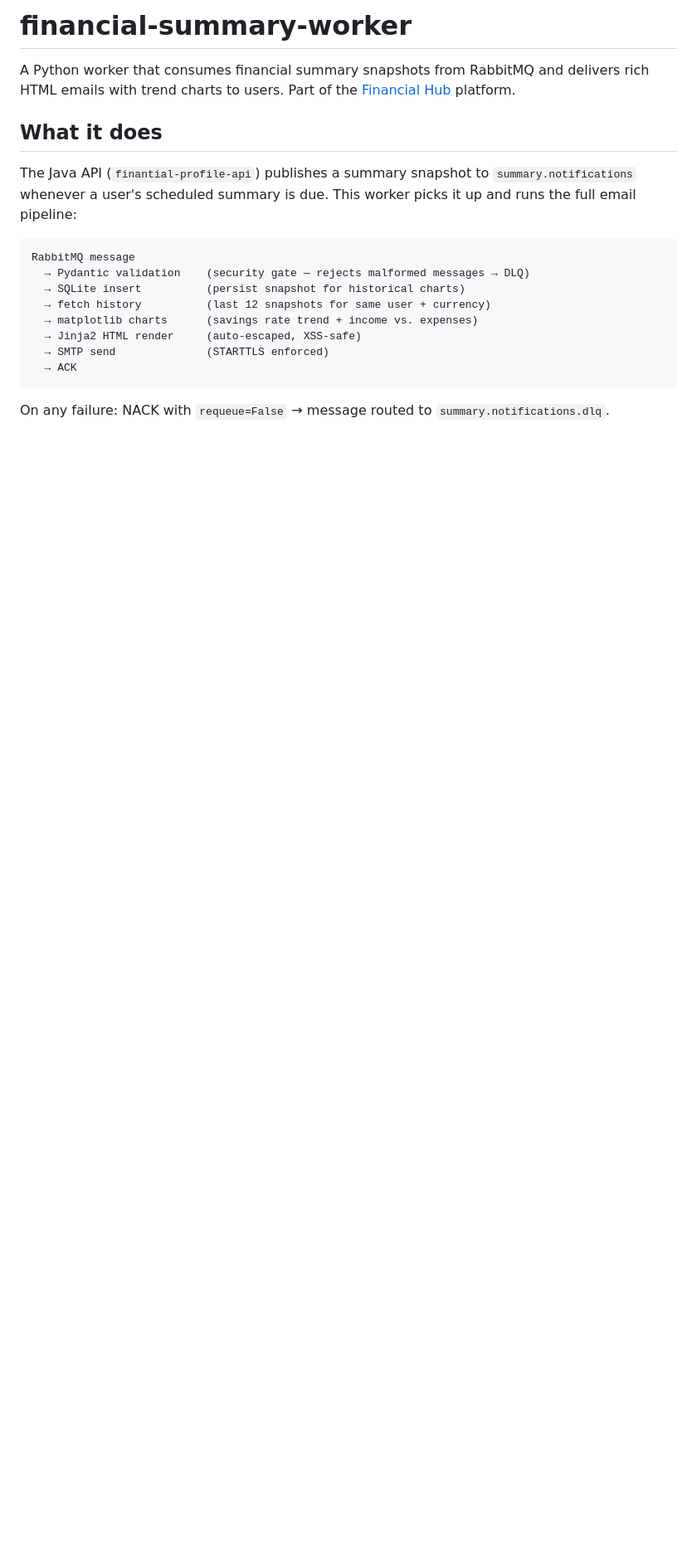
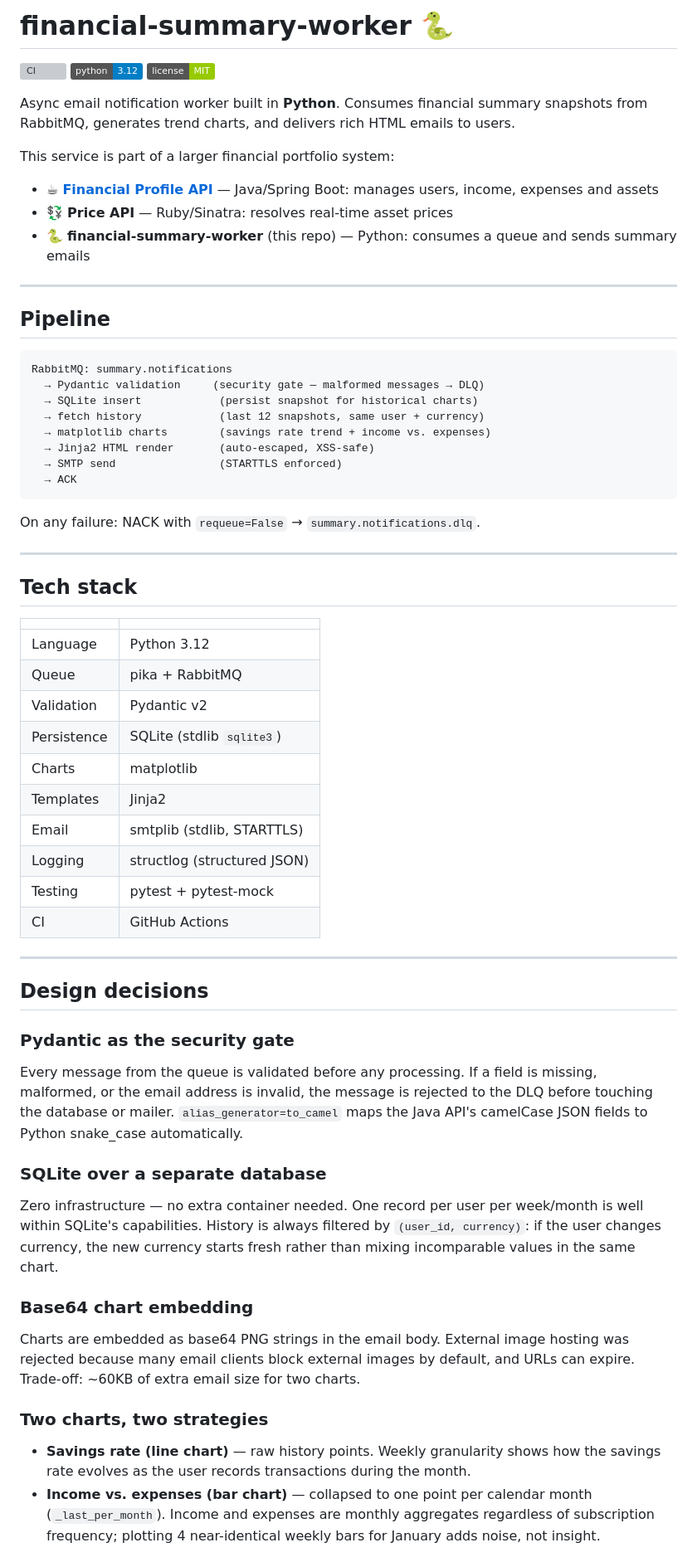
Before and after one commit to emiisomoza/financial-summary-worker, a Markdown page: README.md, the part around one of its changes. Shown at 83% size. GitHub-like rendering; badges without logos; blank space fills up the shorter version; grey boxes are pictures that could not be loaded.

````diff
--- a/README.md
+++ b/README.md
@@ -1,20 +1,64 @@
-# financial-summary-worker
+# financial-summary-worker 🐍
 
-A Python worker that consumes financial summary snapshots from RabbitMQ and delivers rich HTML emails with trend charts to users. Part of the [Financial Hub](https://github.com/emiisomoza/finantial-profile-api) platform.
+![CI](https://github.com/emiisomoza/financial-summary-worker/actions/workflows/ci.yml/badge.svg)
+![Python](https://img.shields.io/badge/python-3.12-blue)
+![License](https://img.shields.io/badge/license-MIT-green)
 
-## What it does
+Async email notification worker built in **Python**. Consumes financial summary snapshots from RabbitMQ, generates trend charts, and delivers rich HTML emails to users.
 
-The Java API (`finantial-profile-api`) publishes a summary snapshot to `summary.notifications` whenever a user's scheduled summary is due. This worker picks it up and runs the full email pipeline:
+This service is part of a larger financial portfolio system:
+- ☕ **[Financial Profile API](https://github.com/emiisomoza/finantial-profile-api)** — Java/Spring Boot: manages users, income, expenses and assets
+- 💱 **Price API** — Ruby/Sinatra: resolves real-time asset prices
+- 🐍 **financial-summary-worker** (this repo) — Python: consumes a queue and sends summary emails
+
+---
+
+## Pipeline
 
 ```
-RabbitMQ message
-  → Pydantic validation    (security gate — rejects malformed messages → DLQ)
-  → SQLite insert          (persist snapshot for historical charts)
-  → fetch history          (last 12 snapshots for same user + currency)
-  → matplotlib charts      (savings rate trend + income vs. expenses)
-  → Jinja2 HTML render     (auto-escaped, XSS-safe)
-  → SMTP send              (STARTTLS enforced)
+RabbitMQ: summary.notifications
+  → Pydantic validation     (security gate — malformed messages → DLQ)
+  → SQLite insert            (persist snapshot for historical charts)
+  → fetch history            (last 12 snapshots, same user + currency)
+  → matplotlib charts        (savings rate trend + income vs. expenses)
+  → Jinja2 HTML render       (auto-escaped, XSS-safe)
+  → SMTP send                (STARTTLS enforced)
   → ACK
 ```
 
-On any failure: NACK with `requeue=False` → message routed to `summary.notifications.dlq`.
+On any failure: NACK with `requeue=False` → `summary.notifications.dlq`.
+
+---
+
+## Tech stack
+
+| | |
+|---|---|
+| Language | Python 3.12 |
+| Queue | pika + RabbitMQ |
+| Validation | Pydantic v2 |
+| Persistence | SQLite (stdlib `sqlite3`) |
+| Charts | matplotlib |
+| Templates | Jinja2 |
+| Email | smtplib (stdlib, STARTTLS) |
+| Logging | structlog (structured JSON) |
+| Testing | pytest + pytest-mock |
+| CI | GitHub Actions |
+
+---
+
+## Design decisions
+
+### Pydantic as the security gate
+Every message from the queue is validated before any processing. If a field is missing, malformed, or the email address is invalid, the message is rejected to the DLQ before touching the database or mailer. `alias_generator=to_camel` maps the Java API's camelCase JSON fields to Python snake_case automatically.
+
+### SQLite over a separate database
+Zero infrastructure — no extra container needed. One record per user per week/month is well within SQLite's capabilities. History is always filtered by `(user_id, currency)`: if the user changes currency, the new currency starts fresh rather than mixing incomparable values in the same chart.
+
+### Base64 chart embedding
+Charts are embedded as base64 PNG strings in the email body. External image hosting was rejected because many email clients block external images by default, and URLs can expire. Trade-off: ~60KB of extra email size for two charts.
+
+### Two charts, two strategies
+- **Savings rate (line chart)** — raw history points. Weekly granularity shows how the savings rate evolves as the user records transactions during the month.
+- **Income vs. expenses (bar chart)** — collapsed to one point per calendar month (`_last_per_month`). Income and expenses are monthly aggregates regardless of subscription frequency; plotting 4 near-identical weekly bars for January adds noise, not insight.
+
````
Also changed, not shown: other parts of README.md (+82 -146 lines).
